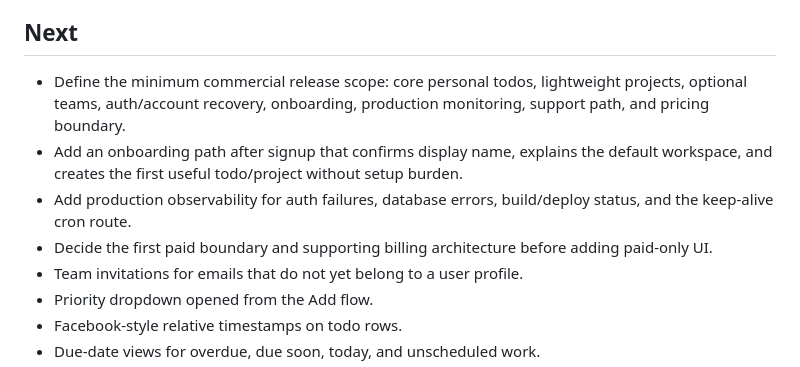
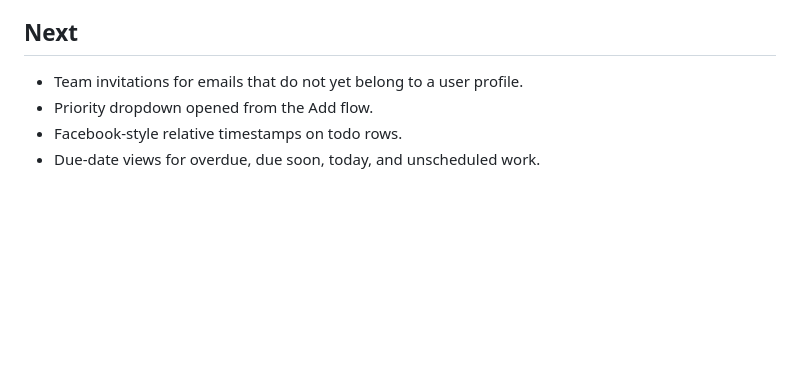
Before and after one commit to tychen742/todo, a Markdown page: docs/ROADMAP.md, the part around one of its changes. Drawn GitHub-style; blank space fills up the shorter version.

```diff
--- a/docs/ROADMAP.md
+++ b/docs/ROADMAP.md
@@ -27,10 +79,6 @@ The app should stay free for personal and small-team use. Paid value should come
 
 ## Next
 
-- Define the minimum commercial release scope: core personal todos, lightweight projects, optional teams, auth/account recovery, onboarding, production monitoring, support path, and pricing boundary.
-- Add an onboarding path after signup that confirms display name, explains the default workspace, and creates the first useful todo/project without setup burden.
-- Add production observability for auth failures, database errors, build/deploy status, and the keep-alive cron route.
-- Decide the first paid boundary and supporting billing architecture before adding paid-only UI.
 - Team invitations for emails that do not yet belong to a user profile.
 - Priority dropdown opened from the Add flow.
 - Facebook-style relative timestamps on todo rows.
```
Also changed, not shown: other parts of docs/ROADMAP.md (+55 -3 lines), docs/MARKETING.md (+1 -1 lines), docs/PRODUCT.md (+8 -5 lines).
